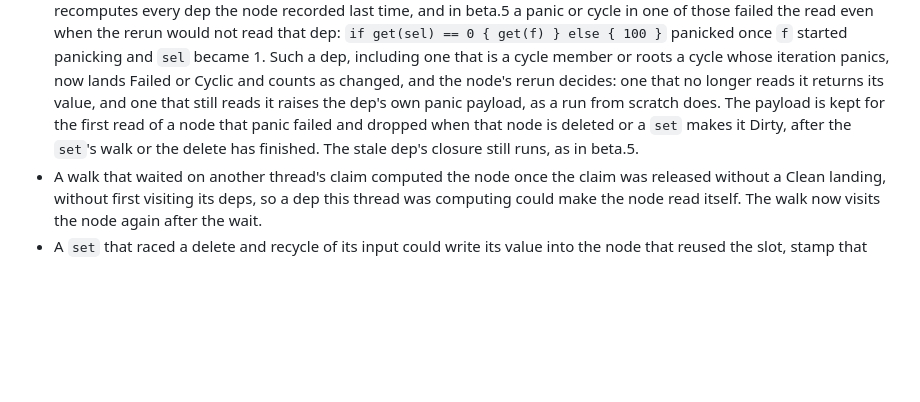
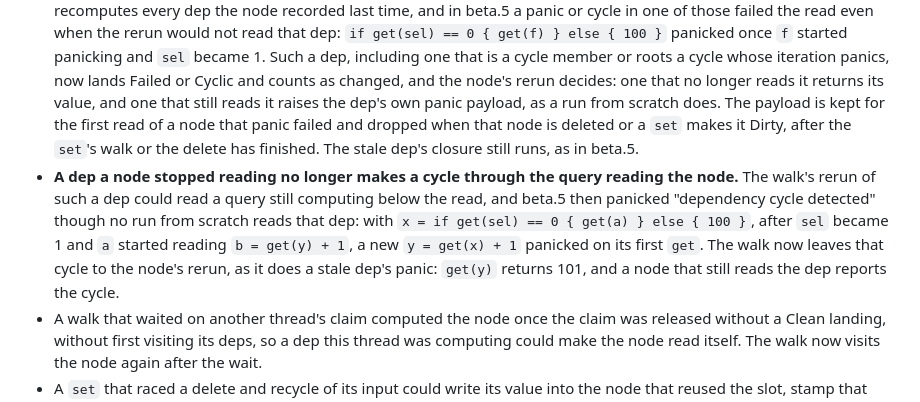
Before and after one commit to Anyesh/incr, a Markdown page: CHANGELOG.md, the part around the change. GitHub-like rendering; blank space fills up the shorter version.

Commit message:
docs: changelog that a stale dep's rerun no longer reports a cycle through the reading query

```diff
--- a/CHANGELOG.md
+++ b/CHANGELOG.md
@@ -43,6 +43,7 @@ All notable changes to this project are documented here. Format roughly follows
 
 - **Two `Shared` threads whose claims waited on each other spun forever** (for example when one thread's walk reached the other's claim through an edge its closure no longer read). Claim waits now register after 64 spins in one process-wide registry; the registration that closes a waits-for cycle wounds every thread on it except the oldest, which unwinds to its outermost engine call, releasing every claim it holds, and retries, so the oldest thread resolves the graph alone, by the single-thread rules.
 - **A panic or cycle in a dep a node stopped reading no longer fails its read.** Before rerunning a Dirty node, the walk recomputes every dep the node recorded last time, and in beta.5 a panic or cycle in one of those failed the read even when the rerun would not read that dep: `if get(sel) == 0 { get(f) } else { 100 }` panicked once `f` started panicking and `sel` became 1. Such a dep, including one that is a cycle member or roots a cycle whose iteration panics, now lands Failed or Cyclic and counts as changed, and the node's rerun decides: one that no longer reads it returns its value, and one that still reads it raises the dep's own panic payload, as a run from scratch does. The payload is kept for the first read of a node that panic failed and dropped when that node is deleted or a `set` makes it Dirty, after the `set`'s walk or the delete has finished. The stale dep's closure still runs, as in beta.5.
+- **A dep a node stopped reading no longer makes a cycle through the query reading the node.** The walk's rerun of such a dep could read a query still computing below the read, and beta.5 then panicked "dependency cycle detected" though no run from scratch reads that dep: with `x = if get(sel) == 0 { get(a) } else { 100 }`, after `sel` became 1 and `a` started reading `b = get(y) + 1`, a new `y = get(x) + 1` panicked on its first `get`. The walk now leaves that cycle to the node's rerun, as it does a stale dep's panic: `get(y)` returns 101, and a node that still reads the dep reports the cycle.
 - A walk that waited on another thread's claim computed the node once the claim was released without a Clean landing, without first visiting its deps, so a dep this thread was computing could make the node read itself. The walk now visits the node again after the wait.
 - A `set` that raced a delete and recycle of its input could write its value into the node that reused the slot, stamp that node and walk dependents it never had a handle to. It now panics as stale and leaves the new occupant untouched.
 - A `set` of an owned input (a `group_by` group's version node) no longer loses its claim to a concurrent delete of the owner: the delete waits for the `set` to land. Before, the delete stole the claim (a debug assertion in debug builds).
```
